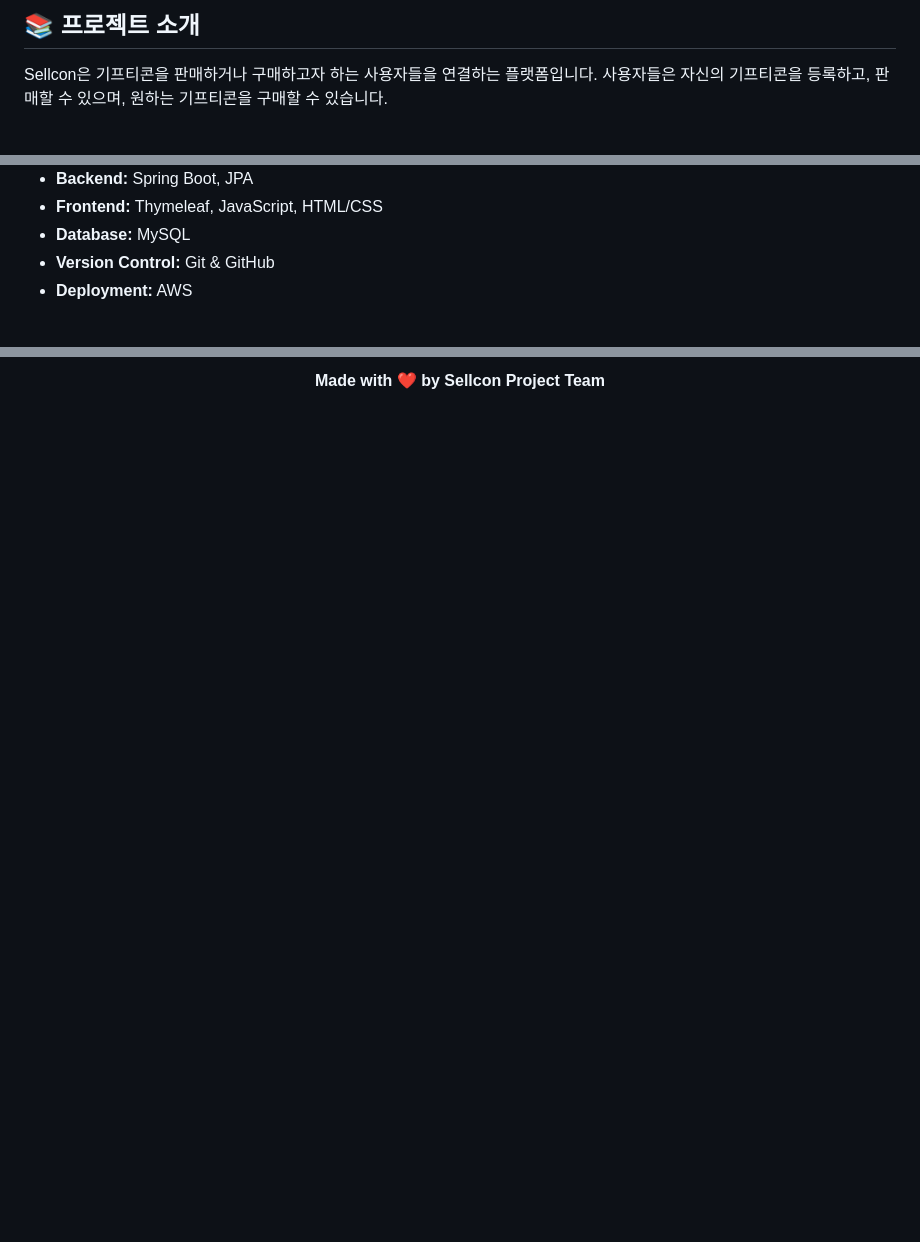
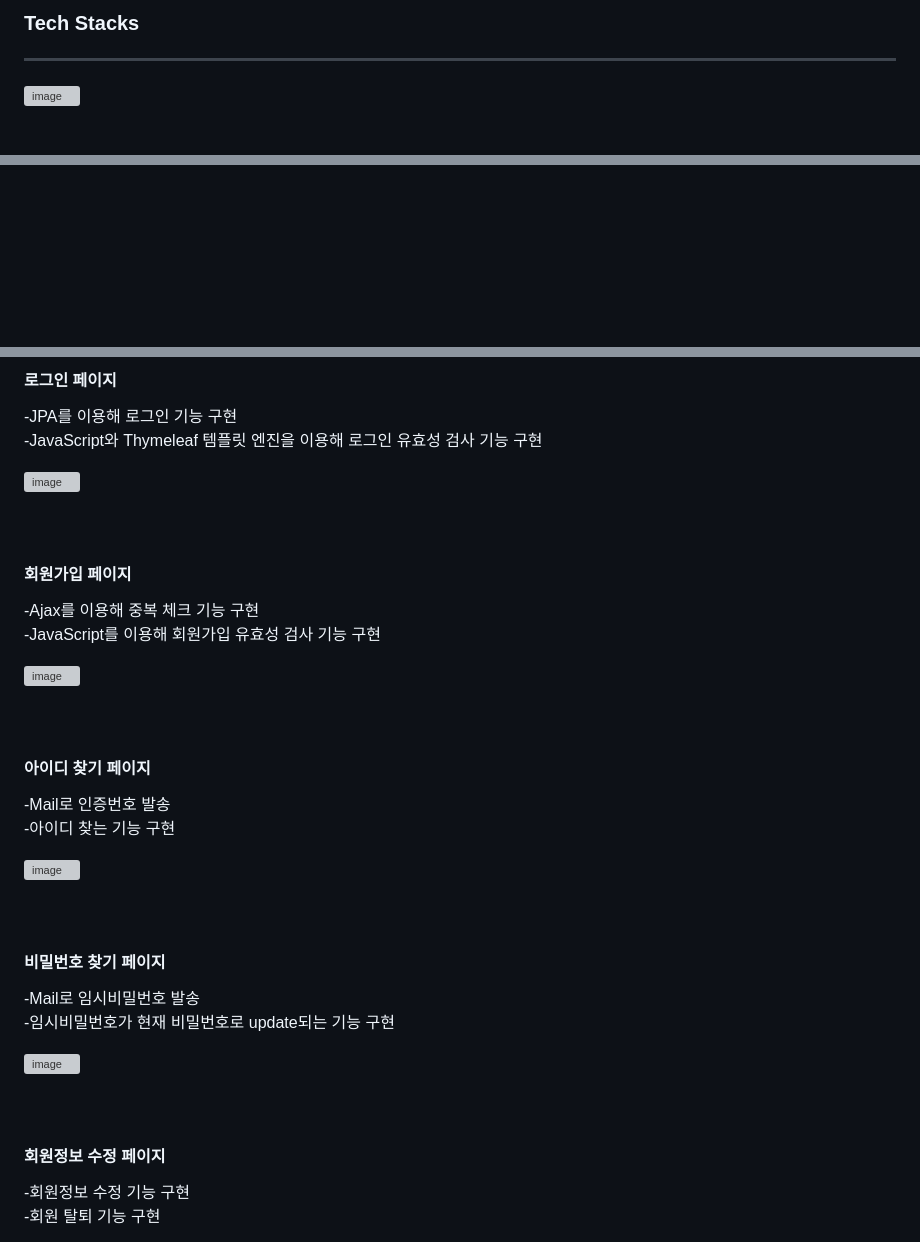
Before and after one commit to dlwhdska/SellconProject, a Markdown page: README.md, 3 parts joined by grey strips. Drawn GitHub-style; blank space fills up the shorter version; grey boxes are pictures that could not be loaded.

```diff
--- a/README.md
+++ b/README.md
@@ -10,5 +12,6 @@
 
-## 📚 프로젝트 소개
-Sellcon은 기프티콘을 판매하거나 구매하고자 하는 사용자들을 연결하는 플랫폼입니다. 사용자들은 자신의 기프티콘을 등록하고, 판매할 수 있으며, 원하는 기프티콘을 구매할 수 있습니다.
+### Tech Stacks
+<hr/>
+<img width="548" alt="image" src="https://github.com/dlwhdska/SellconProject/assets/150890939/5fc6adb2-c81c-4c49-a0f4-6eb5135f7248">
 
 <br/>
@@ -20,8 +23,4 @@ Sellcon은 기프티콘을 판매하거나 구매하고자 하는 사용자들
 
-- **Backend:** Spring Boot, JPA
-- **Frontend:** Thymeleaf, JavaScript, HTML/CSS
-- **Database:** MySQL
-- **Version Control:** Git & GitHub
-- **Deployment:** AWS
+
 
 <br/>
@@ -144,4 +59,47 @@ Sellcon은 기프티콘을 판매하거나 구매하고자 하는 사용자들
 
-<div align="center">
-  <b>Made with ❤️ by Sellcon Project Team</b>
-</div>
+
+
+<br/><br/>
+
+#### 로그인 페이지
+-JPA를 이용해 로그인 기능 구현
+<br/>
+-JavaScript와 Thymeleaf 템플릿 엔진을 이용해 로그인 유효성 검사 기능 구현
+
+
+<img width="500" alt="image" src="https://github.com/dlwhdska/SellconProject/assets/150890939/994f240b-b413-4711-acd1-36ab866bb0f9">
+
+<br/><br/>
+
+#### 회원가입 페이지
+-Ajax를 이용해 중복 체크 기능 구현
+<br/>
+-JavaScript를 이용해 회원가입 유효성 검사 기능 구현
+
+<img width="520" alt="image" src="https://github.com/dlwhdska/SellconProject/assets/150890939/708886fd-228e-4876-8f8e-45953e142e69">
+
+<br/><br/>
+
+#### 아이디 찾기 페이지
+-Mail로 인증번호 발송
+<br/>
+-아이디 찾는 기능 구현
+
+<img width="544" alt="image" src="https://github.com/dlwhdska/SellconProject/assets/150890939/d833ed22-eb35-4912-92b9-d380206914ff">
+
+<br/><br/>
+
+#### 비밀번호 찾기 페이지
+-Mail로 임시비밀번호 발송
+<br/>
+-임시비밀번호가 현재 비밀번호로 update되는 기능 구현
+
+<img width="430" alt="image" src="https://github.com/dlwhdska/SellconProject/assets/150890939/088c5793-0df0-4994-b8f2-4a037c86be49">
+
+<br/><br/>
+
+#### 회원정보 수정 페이지
+-회원정보 수정 기능 구현
+<br/>
+-회원 탈퇴 기능 구현
+
```
Also changed, not shown: other parts of README.md (+87 -113 lines).
